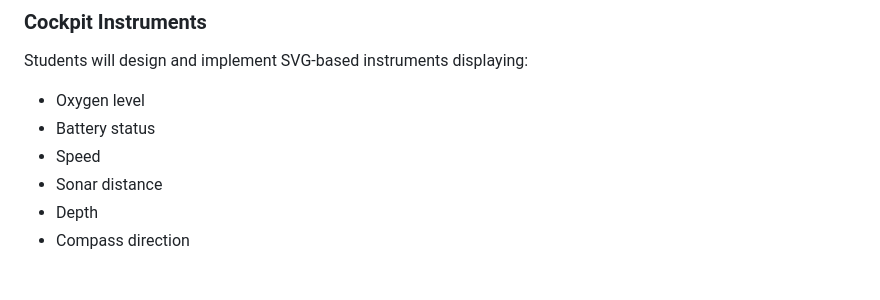
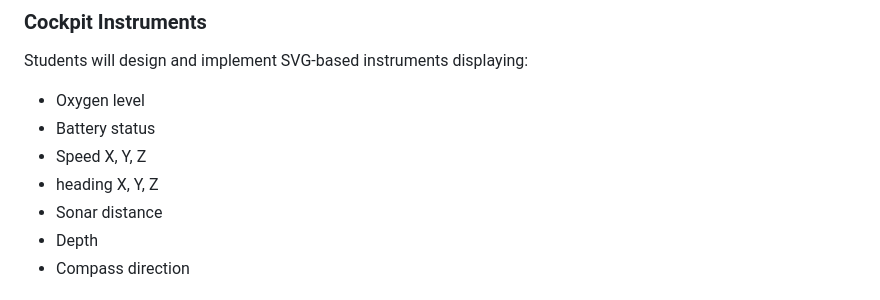
Before and after one commit to steveturbek/Tangible-Interfaces-Submarine-Design-Project, a Markdown page: README.md, the part around the change. GitHub-like rendering.

```diff
--- a/README.md
+++ b/README.md
@@ -87,7 +87,8 @@ The repository is organized as follows:
 Students will design and implement SVG-based instruments displaying:
 - Oxygen level
 - Battery status
-- Speed
+- Speed X, Y, Z
+- heading X, Y, Z
 - Sonar distance
 - Depth
 - Compass direction
```
